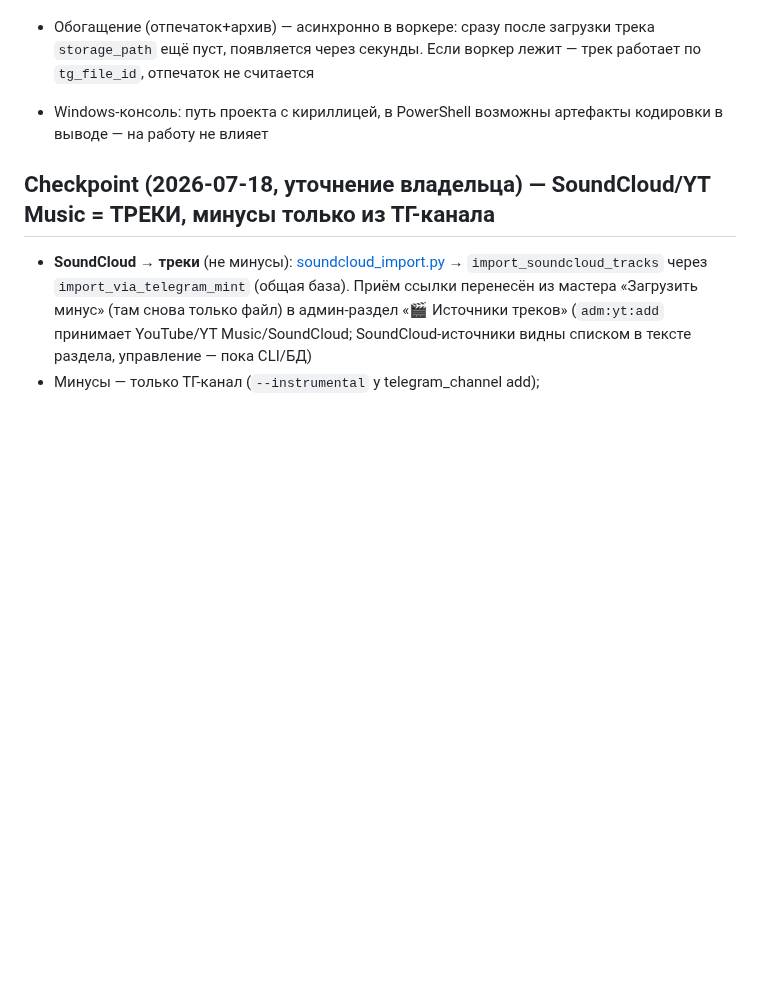
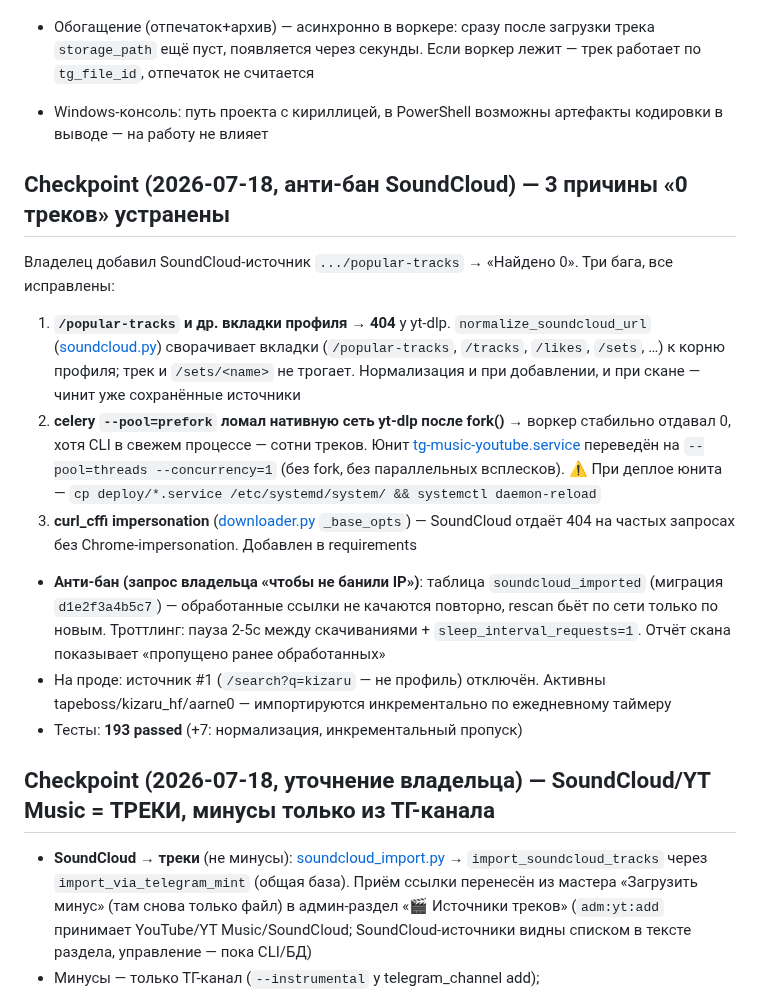
Before and after one commit to Mysterio3-8/telegram_music, a Markdown page: CLAUDE.md, the part around the change. Rendered like a GitHub page; blank space fills up the shorter version.

Commit message:
docs: чекпоинт — анти-бан SoundCloud (нормализация, threads-пул, инкрементальный скан)

```diff
--- a/CLAUDE.md
+++ b/CLAUDE.md
@@ -127,6 +127,16 @@ $env:DATABASE_URL="sqlite+aiosqlite:///_tmp.db"; .\.venv\Scripts\python.exe -m a
 - Схема БД — через Alembic. При адаптации существующей БД без `alembic_version`: `alembic stamp <ревизия-соответствующая-текущей-схеме>`, затем `upgrade head` (так приняли прод: stamp d01cfc648f91 → upgrade добавил tg_file_id)
 - Обогащение (отпечаток+архив) — асинхронно в воркере: сразу после загрузки трека `storage_path` ещё пуст, появляется через секунды. Если воркер лежит — трек работает по `tg_file_id`, отпечаток не считается
 - Windows-консоль: путь проекта с кириллицей, в PowerShell возможны артефакты кодировки в выводе — на работу не влияет
+
+## Checkpoint (2026-07-18, анти-бан SoundCloud) — 3 причины «0 треков» устранены
+
+Владелец добавил SoundCloud-источник `.../popular-tracks` → «Найдено 0». Три бага, все исправлены:
+1. **`/popular-tracks` и др. вкладки профиля → 404** у yt-dlp. `normalize_soundcloud_url` ([soundcloud.py](app/services/soundcloud.py)) сворачивает вкладки (`/popular-tracks`, `/tracks`, `/likes`, `/sets`, …) к корню профиля; трек и `/sets/<name>` не трогает. Нормализация и при добавлении, и при скане — чинит уже сохранённые источники
+2. **celery `--pool=prefork` ломал нативную сеть yt-dlp после fork()** → воркер стабильно отдавал 0, хотя CLI в свежем процессе — сотни треков. Юнит [tg-music-youtube.service](deploy/tg-music-youtube.service) переведён на `--pool=threads --concurrency=1` (без fork, без параллельных всплесков). ⚠️ При деплое юнита — `cp deploy/*.service /etc/systemd/system/ && systemctl daemon-reload`
+3. **curl_cffi impersonation** ([downloader.py](app/services/youtube/downloader.py) `_base_opts`) — SoundCloud отдаёт 404 на частых запросах без Chrome-impersonation. Добавлен в requirements
+- **Анти-бан (запрос владельца «чтобы не банили IP»)**: таблица `soundcloud_imported` (миграция `d1e2f3a4b5c7`) — обработанные ссылки не качаются повторно, rescan бьёт по сети только по новым. Троттлинг: пауза 2-5с между скачиваниями + `sleep_interval_requests=1`. Отчёт скана показывает «пропущено ранее обработанных»
+- На проде: источник #1 (`/search?q=kizaru` — не профиль) отключён. Активны tapeboss/kizaru_hf/aarne0 — импортируются инкрементально по ежедневному таймеру
+- Тесты: **193 passed** (+7: нормализация, инкрементальный пропуск)
 
 ## Checkpoint (2026-07-18, уточнение владельца) — SoundCloud/YT Music = ТРЕКИ, минусы только из ТГ-канала
 
```
